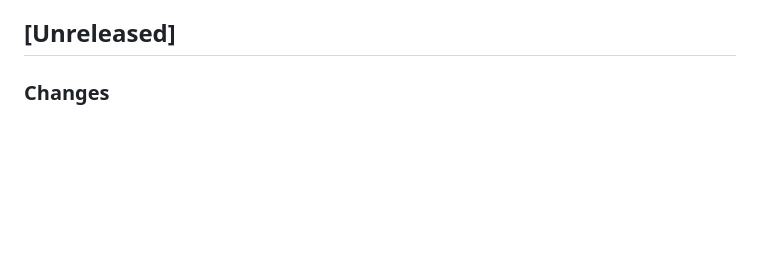
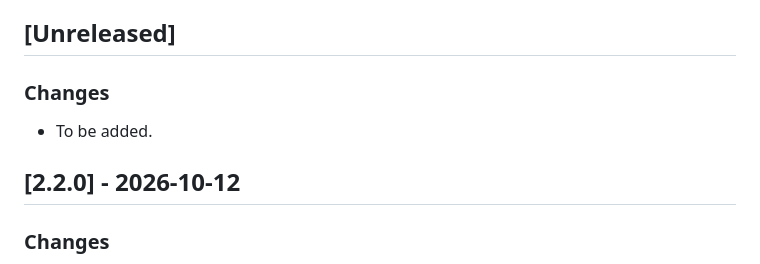
Before and after one commit to daily-growth-signals/seo-signal-skills, a Markdown page: CHANGELOG.md, the part around the change. GitHub-like rendering; blank space fills up the shorter version.

```diff
--- a/CHANGELOG.md
+++ b/CHANGELOG.md
@@ -3,6 +3,12 @@
 This file records user-facing changes only. Do not include commits, refactoring details, migration history, or internal implementation notes. Before a release, a human or AI drafts `[Unreleased]`; after human review, run `bash scripts/prepare-release-notes.sh vX.Y.Z` to finalize both language versions.
 
 ## [Unreleased]
+
+### Changes
+
+- To be added.
+
+## [2.2.0] - 2026-10-12
 
 ### Changes
 
```
Also changed, not shown: CHANGELOG-zh.md (+6 -0 lines).
